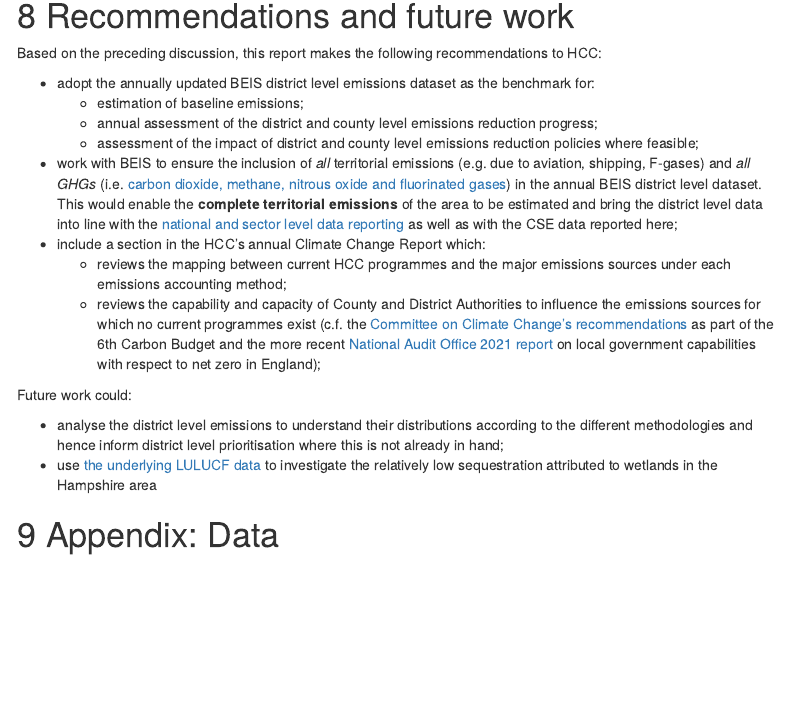
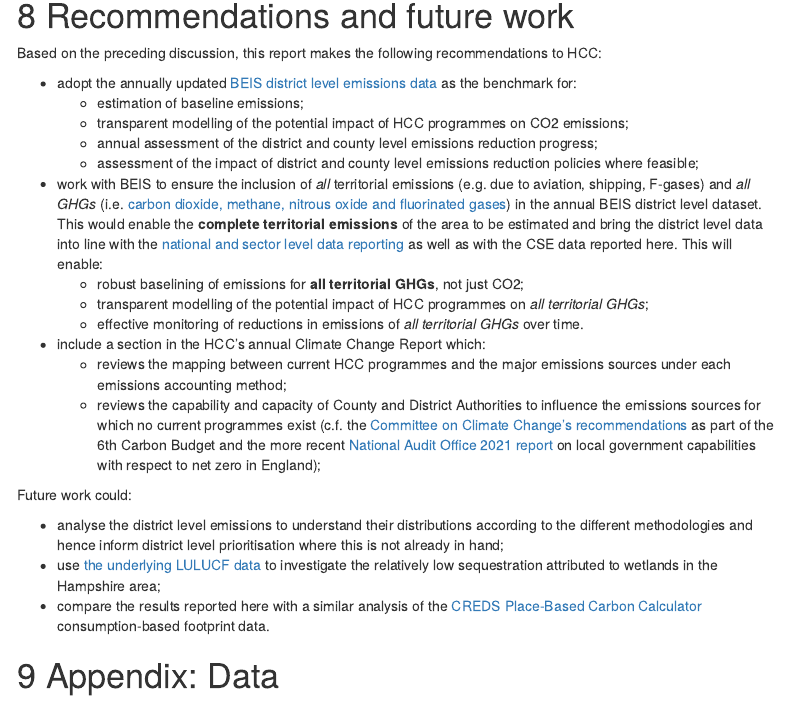
Before and after one commit to dataknut/hampshire-ghg-emissions, an R Markdown document (rmd/Hampshire_County_GHG_Emissions_v1.0.Rmd): the page in a window 1100 px wide, from 15620 px down. Rendered offline with R 4.5, knitr and Pandoc, with nearby package versions; some code elsewhere in the file could not run offline; a font, style sheet, LaTeX package, included part or bibliography that could not be used is replaced or left out; menus at the side of the page are left out.

Commit message:
amended recommendations following feedback

```diff
--- a/rmd/Hampshire_County_GHG_Emissions_v1.0.Rmd
+++ b/rmd/Hampshire_County_GHG_Emissions_v1.0.Rmd
@@ -816,11 +816,15 @@ Finally, the CSE consumption emissions data demonstrates the significant contrib
 
 Based on the preceding discussion, this report makes the following recommendations to HCC:
 
- * adopt the annually updated BEIS district level emissions dataset as the benchmark for:
+ * adopt the annually updated [BEIS district level emissions data](https://www.gov.uk/government/collections/uk-local-authority-and-regional-carbon-dioxide-emissions-national-statistics) as the benchmark for:
     * estimation of baseline emissions;
+    * transparent modelling of the potential impact of HCC programmes on CO2 emissions;
     * annual assessment of the district and county level emissions reduction progress;
     * assessment of the impact of district and county level emissions reduction policies where feasible;
- * work with BEIS to ensure the inclusion of _all_ territorial emissions (e.g. due to aviation, shipping, F-gases) and _all GHGs_ (i.e. [carbon dioxide, methane, nitrous oxide and fluorinated gases](https://naei.beis.gov.uk/overview/ghg-overview)) in the annual BEIS district level dataset. This would enable the **complete territorial emissions** of the area to be estimated and bring the district level data into line with the [national and sector level data reporting](https://naei.beis.gov.uk/resources/Sector_Summary_Factsheet_2020-v2.html) as well as with the CSE data reported here;
+ * work with BEIS to ensure the inclusion of _all_ territorial emissions (e.g. due to aviation, shipping, F-gases) and _all GHGs_ (i.e. [carbon dioxide, methane, nitrous oxide and fluorinated gases](https://naei.beis.gov.uk/overview/ghg-overview)) in the annual BEIS district level dataset. This would enable the **complete territorial emissions** of the area to be estimated and bring the district level data into line with the [national and sector level data reporting](https://naei.beis.gov.uk/resources/Sector_Summary_Factsheet_2020-v2.html) as well as with the CSE data reported here. This will enable:
+    * robust baselining of emissions for **all territorial GHGs**, not just CO2;
+    * transparent modelling of the potential impact of HCC programmes on _all territorial GHGs_;
+    * effective monitoring of reductions in emissions of _all territorial GHGs_ over time.
  * include a section in the HCC's annual Climate Change Report which:
     * reviews the mapping between current HCC programmes and the major emissions sources under each emissions accounting method;
     * reviews the capability and capacity of County and District Authorities to influence the emissions sources for which no current programmes exist (c.f. the [Committee on Climate Change's recommendations](https://www.theccc.org.uk/publication/local-authorities-and-the-sixth-carbon-budget/) as part of the 6th Carbon Budget and the more recent [National Audit Office 2021 report](https://www.nao.org.uk/report/local-government-and-net-zero-in-england/) on local government capabilities with respect to net zero in England);
@@ -828,7 +832,8 @@ Based on the preceding discussion, this report makes the following recommendatio
 Future work could:
 
  * analyse the district level emissions to understand their distributions according to the different methodologies and hence inform district level prioritisation where this is not already in hand;
- * use [the underlying LULUCF data](https://naei.beis.gov.uk/reports/reports?report_id=1025) to investigate the relatively low sequestration attributed to wetlands in the Hampshire area
+ * use [the underlying LULUCF data](https://naei.beis.gov.uk/reports/reports?report_id=1025) to investigate the relatively low sequestration attributed to wetlands in the Hampshire area;
+ * compare the results reported here with a similar analysis of the [CREDS Place-Based Carbon Calculator](https://www.carbon.place/data/) consumption-based footprint data.
 
 # Appendix: Data
 
```
